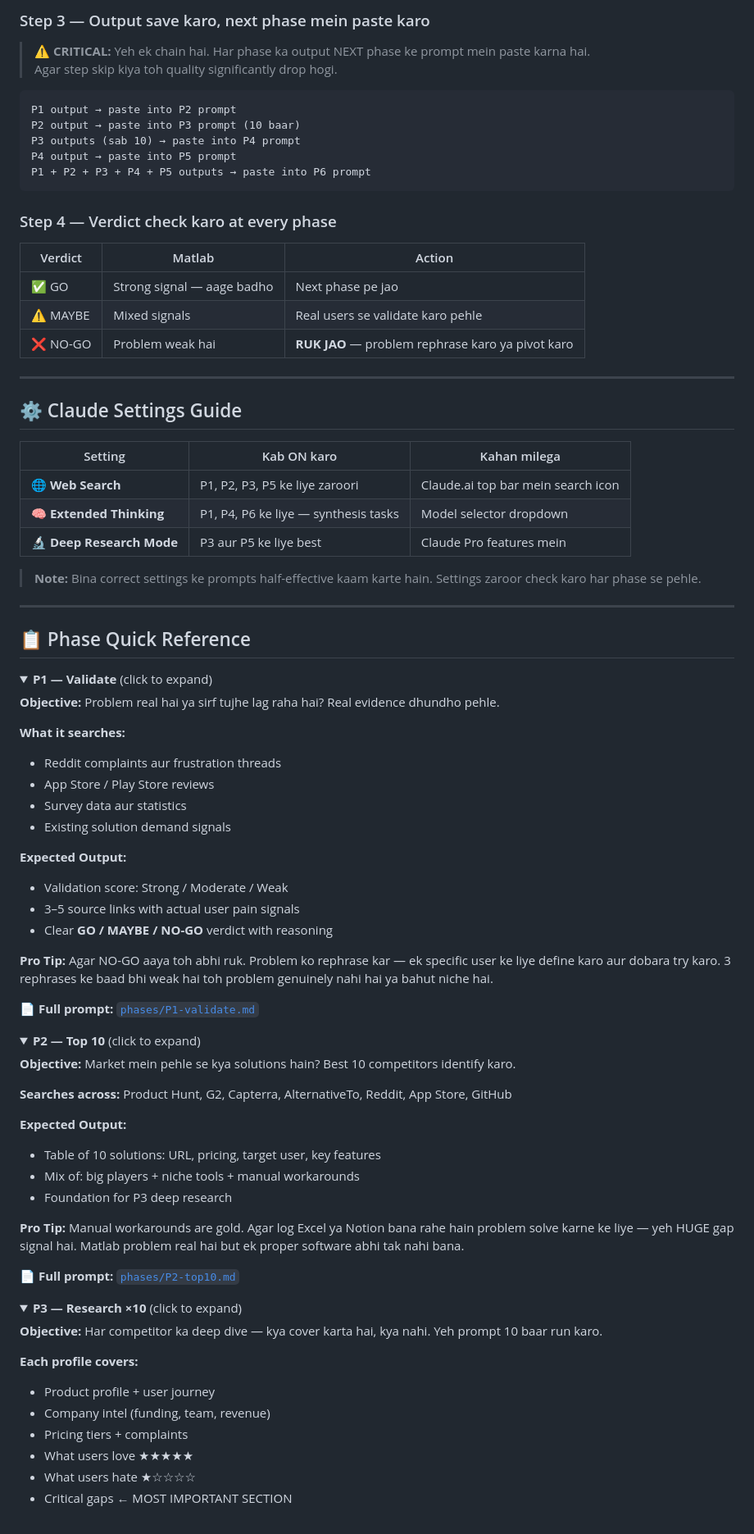
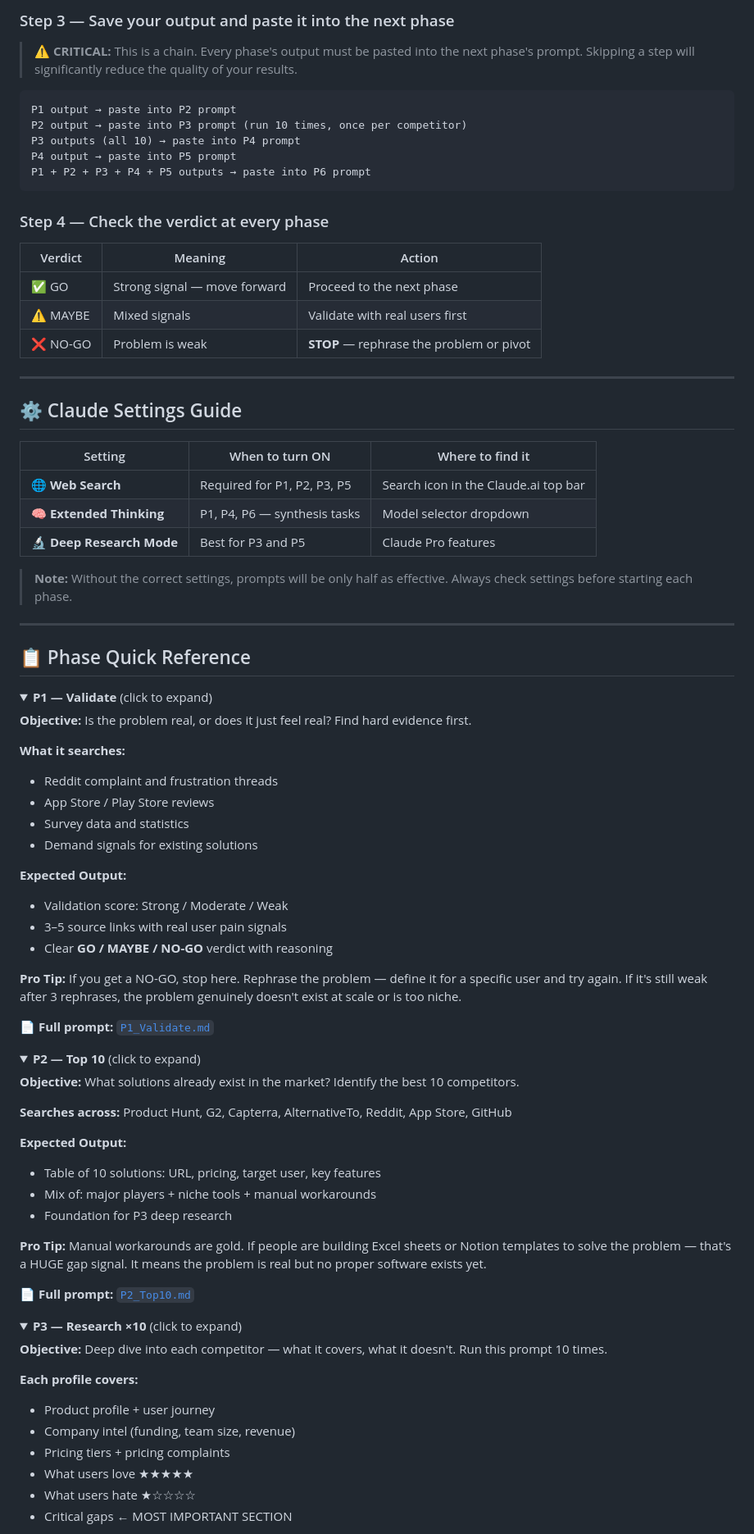
Before and after one commit to Niss54/research-system, a Markdown page: README.md, the part around one of its changes. Shown at 82% size. Rendered like a GitHub page; folded sections open.

````diff
--- a/README.md
+++ b/README.md
@@ -88,35 +87,35 @@ Pehle apni problem statement 2–3 lines mein likho. Clear aur specific hona zar
 
-### Step 3 — Output save karo, next phase mein paste karo
-> ⚠️ **CRITICAL:** Yeh ek chain hai. Har phase ka output NEXT phase ke prompt mein paste karna hai.
-> Agar step skip kiya toh quality significantly drop hogi.
+### Step 3 — Save your output and paste it into the next phase
+> ⚠️ **CRITICAL:** This is a chain. Every phase's output must be pasted into the next phase's prompt.
+> Skipping a step will significantly reduce the quality of your results.
 
 ```
 P1 output → paste into P2 prompt
-P2 output → paste into P3 prompt (10 baar)
-P3 outputs (sab 10) → paste into P4 prompt
+P2 output → paste into P3 prompt (run 10 times, once per competitor)
+P3 outputs (all 10) → paste into P4 prompt
 P4 output → paste into P5 prompt
 P1 + P2 + P3 + P4 + P5 outputs → paste into P6 prompt
 ```
 
-### Step 4 — Verdict check karo at every phase
+### Step 4 — Check the verdict at every phase
 
-| Verdict | Matlab | Action |
-|---------|--------|--------|
-| ✅ GO | Strong signal — aage badho | Next phase pe jao |
-| ⚠️ MAYBE | Mixed signals | Real users se validate karo pehle |
-| ❌ NO-GO | Problem weak hai | **RUK JAO** — problem rephrase karo ya pivot karo |
+| Verdict | Meaning | Action |
+|---------|---------|--------|
+| ✅ GO | Strong signal — move forward | Proceed to the next phase |
+| ⚠️ MAYBE | Mixed signals | Validate with real users first |
+| ❌ NO-GO | Problem is weak | **STOP** — rephrase the problem or pivot |
 
 ---
 
 ## ⚙️ Claude Settings Guide
 
-| Setting | Kab ON karo | Kahan milega |
-|---------|-------------|--------------|
-| 🌐 **Web Search** | P1, P2, P3, P5 ke liye zaroori | Claude.ai top bar mein search icon |
-| 🧠 **Extended Thinking** | P1, P4, P6 ke liye — synthesis tasks | Model selector dropdown |
-| 🔬 **Deep Research Mode** | P3 aur P5 ke liye best | Claude Pro features mein |
+| Setting | When to turn ON | Where to find it |
+|---------|-----------------|------------------|
+| 🌐 **Web Search** | Required for P1, P2, P3, P5 | Search icon in the Claude.ai top bar |
+| 🧠 **Extended Thinking** | P1, P4, P6 — synthesis tasks | Model selector dropdown |
+| 🔬 **Deep Research Mode** | Best for P3 and P5 | Claude Pro features |
 
-> **Note:** Bina correct settings ke prompts half-effective kaam karte hain. Settings zaroor check karo har phase se pehle.
+> **Note:** Without the correct settings, prompts will be only half as effective. Always check settings before starting each phase.
 
 ---
 
@@ -125,52 +124,52 @@ P1 + P2 + P3 + P4 + P5 outputs → paste into P6 prompt
 <details>
 <summary><strong>P1 — Validate</strong> (click to expand)</summary>
 
-**Objective:** Problem real hai ya sirf tujhe lag raha hai? Real evidence dhundho pehle.
+**Objective:** Is the problem real, or does it just feel real? Find hard evidence first.
 
 **What it searches:**
-- Reddit complaints aur frustration threads
+- Reddit complaint and frustration threads
 - App Store / Play Store reviews
-- Survey data aur statistics
-- Existing solution demand signals
+- Survey data and statistics
+- Demand signals for existing solutions
 
 **Expected Output:**
 - Validation score: Strong / Moderate / Weak
-- 3–5 source links with actual user pain signals
+- 3–5 source links with real user pain signals
 - Clear **GO / MAYBE / NO-GO** verdict with reasoning
 
-**Pro Tip:** Agar NO-GO aaya toh abhi ruk. Problem ko rephrase kar — ek specific user ke liye define karo aur dobara try karo. 3 rephrases ke baad bhi weak hai toh problem genuinely nahi hai ya bahut niche hai.
+**Pro Tip:** If you get a NO-GO, stop here. Rephrase the problem — define it for a specific user and try again. If it's still weak after 3 rephrases, the problem genuinely doesn't exist at scale or is too niche.
 
-📄 **Full prompt:** [`phases/P1-validate.md`](phases/P1-validate.md)
+📄 **Full prompt:** [`P1_Validate.md`](P1_Validate.md)
 
 </details>
 
 <details>
 <summary><strong>P2 — Top 10</strong> (click to expand)</summary>
 
-**Objective:** Market mein pehle se kya solutions hain? Best 10 competitors identify karo.
+**Objective:** What solutions already exist in the market? Identify the best 10 competitors.
 
 **Searches across:** Product Hunt, G2, Capterra, AlternativeTo, Reddit, App Store, GitHub
 
 **Expected Output:**
 - Table of 10 solutions: URL, pricing, target user, key features
-- Mix of: big players + niche tools + manual workarounds
+- Mix of: major players + niche tools + manual workarounds
 - Foundation for P3 deep research
 
-**Pro Tip:** Manual workarounds are gold. Agar log Excel ya Notion bana rahe hain problem solve karne ke liye — yeh HUGE gap signal hai. Matlab problem real hai but ek proper software abhi tak nahi bana.
+**Pro Tip:** Manual workarounds are gold. If people are building Excel sheets or Notion templates to solve the problem — that's a HUGE gap signal. It means the problem is real but no proper software exists yet.
 
-📄 **Full prompt:** [`phases/P2-top10.md`](phases/P2-top10.md)
+📄 **Full prompt:** [`P2_Top10.md`](P2_Top10.md)
 
 </details>
 
 <details>
 <summary><strong>P3 — Research ×10</strong> (click to expand)</summary>
 
-**Objective:** Har competitor ka deep dive — kya cover karta hai, kya nahi. Yeh prompt 10 baar run karo.
+**Objective:** Deep dive into each competitor — what it covers, what it doesn't. Run this prompt 10 times.
 
 **Each profile covers:**
 - Product profile + user journey
-- Company intel (funding, team, revenue)
-- Pricing tiers + complaints
+- Company intel (funding, team size, revenue)
+- Pricing tiers + pricing complaints
 - What users love ★★★★★
 - What users hate ★☆☆☆☆
 - Critical gaps ← MOST IMPORTANT SECTION
````
Also changed, not shown: other parts of README.md (+97 -97 lines).
